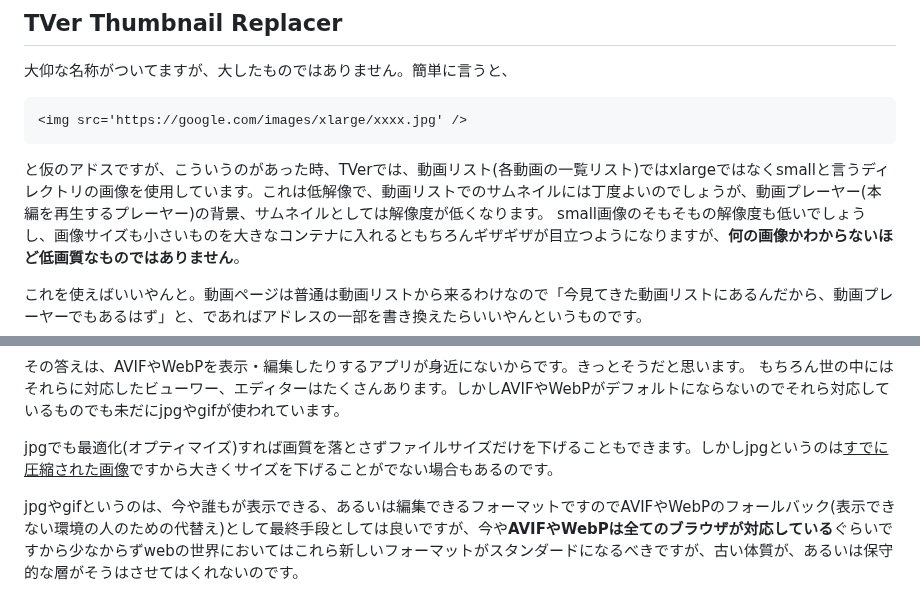
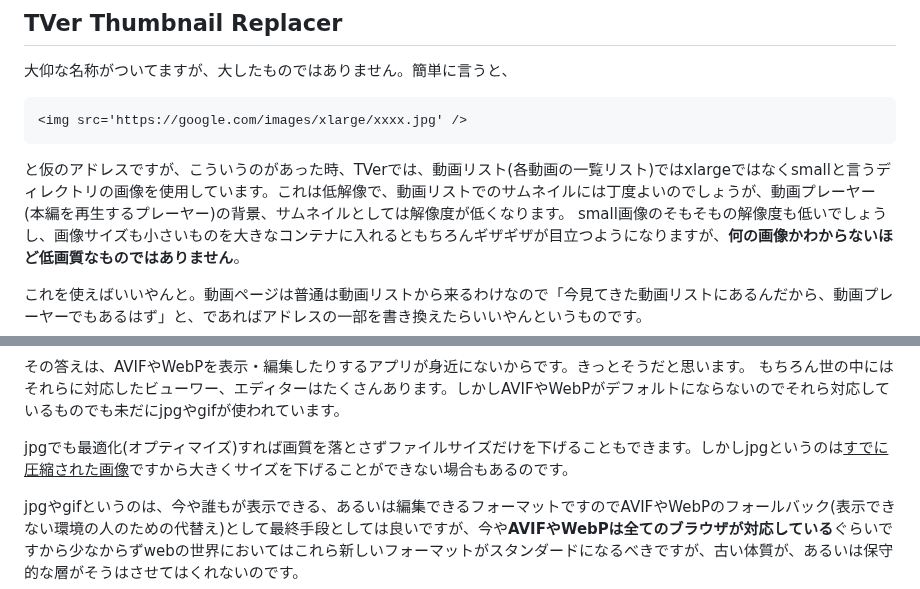
Before and after one commit to hidekichi/BlazeChariot, a Markdown page: src/blog/tver-thumbnail-replacer.md, 2 parts joined by grey strips. Drawn GitHub-style.

Commit message:
fix typemiss

````diff
--- a/src/blog/tver-thumbnail-replacer.md
+++ b/src/blog/tver-thumbnail-replacer.md
@@ -44,7 +44,7 @@ permalink: /blog/{{ page.fileSlug }}/
 <img src='https://google.com/images/xlarge/xxxx.jpg' />
 ```
 
-と仮のアドスですが、こういうのがあった時、TVerでは、動画リスト(各動画の一覧リスト)ではxlargeではなくsmallと言うディレクトリの画像を使用しています。これは低解像で、動画リストでのサムネイルには丁度よいのでしょうが、動画プレーヤー(本編を再生するプレーヤー)の背景、サムネイルとしては解像度が低くなります。
+と仮のアドレスですが、こういうのがあった時、TVerでは、動画リスト(各動画の一覧リスト)ではxlargeではなくsmallと言うディレクトリの画像を使用しています。これは低解像で、動画リストでのサムネイルには丁度よいのでしょうが、動画プレーヤー(本編を再生するプレーヤー)の背景、サムネイルとしては解像度が低くなります。
 small画像のそもそもの解像度も低いでしょうし、画像サイズも小さいものを大きなコンテナに入れるともちろんギザギザが目立つようになりますが、**何の画像かわからないほど低画質なものではありません**。
 
 これを使えばいいやんと。動画ページは普通は動画リストから来るわけなので「今見てきた動画リストにあるんだから、動画プレーヤーでもあるはず」と、であればアドレスの一部を書き換えたらいいやんというものです。
@@ -245,7 +245,7 @@ ChromeにしろFirefoxにしろデベロッパーツールにはそれら低速
 その答えは、AVIFやWebPを表示・編集したりするアプリが身近にないからです。きっとそうだと思います。
 もちろん世の中にはそれらに対応したビューワー、エディターはたくさんあります。しかしAVIFやWebPがデフォルトにならないのでそれら対応しているものでも未だにjpgやgifが使われています。
 
-jpgでも最適化(オプティマイズ)すれば画質を落とさずファイルサイズだけを下げることもできます。しかしjpgというのは<u>すでに圧縮された画像</u>ですから大きくサイズを下げることがでない場合もあるのです。
+jpgでも最適化(オプティマイズ)すれば画質を落とさずファイルサイズだけを下げることもできます。しかしjpgというのは<u>すでに圧縮された画像</u>ですから大きくサイズを下げることができない場合もあるのです。
 
 jpgやgifというのは、今や誰もが表示できる、あるいは編集できるフォーマットですのでAVIFやWebPのフォールバック(表示できない環境の人のための代替え)として最終手段としては良いですが、今や**AVIFやWebPは全てのブラウザが対応している**ぐらいですから少なからずwebの世界においてはこれら新しいフォーマットがスタンダードになるべきですが、古い体質が、あるいは保守的な層がそうはさせてはくれないのです。
 
````
